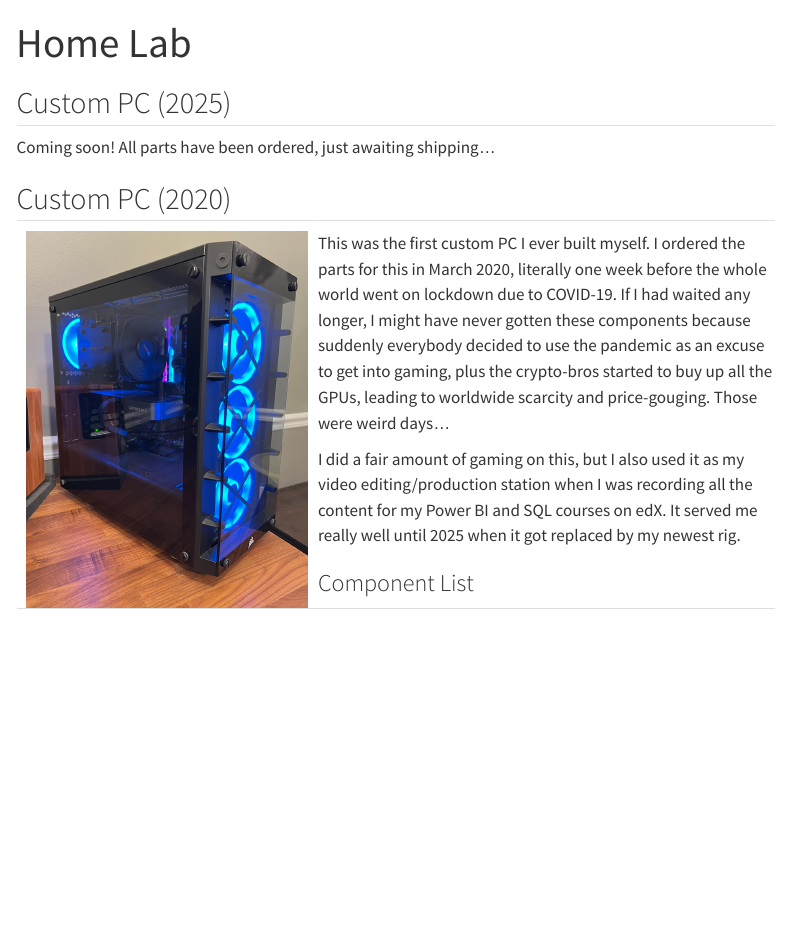
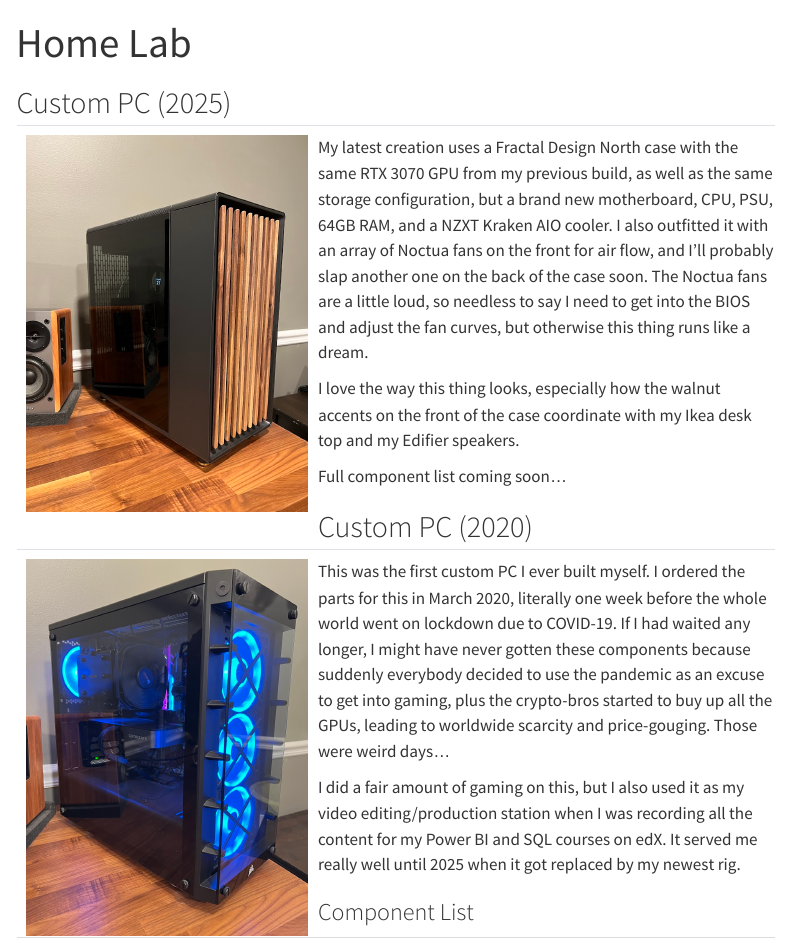
Before and after one commit to pebenbow/pete.benbow, a Quarto document (projects/homelab.qmd): the page in a window 1100 px wide, from its top. Rendered offline with R 4.5, knitr and Pandoc in place of Quarto, with nearby package versions; menus at the side of the page are left out.

Commit message:
Updated homelab page

```diff
--- a/projects/homelab.qmd
+++ b/projects/homelab.qmd
@@ -12,7 +12,13 @@
 
 ## Custom PC (2025)
 
-Coming soon! All parts have been ordered, just awaiting shipping...
+![](images/custom-pc2025.jpg){style="float:left;padding: 0 10px 0 10px;" width="300"}
+
+My latest creation uses a Fractal Design North case with the same RTX 3070 GPU from my previous build, as well as the same storage configuration, but a brand new motherboard, CPU, PSU, 64GB RAM, and a NZXT Kraken AIO cooler. I also outfitted it with an array of Noctua fans on the front for air flow, and I'll probably slap another one on the back of the case soon. The Noctua fans are a little loud, so needless to say I need to get into the BIOS and adjust the fan curves, but otherwise this thing runs like a dream.
+
+I love the way this thing looks, especially how the walnut accents on the front of the case coordinate with my Ikea desk top and my Edifier speakers.
+
+Full component list coming soon...
 
 ## Custom PC (2020)
 
```
Also changed, not shown: _quarto.yml (line endings or trailing spaces), docs/search.json, projects/images/custom-pc2025.jpg (added), 3 other files.
